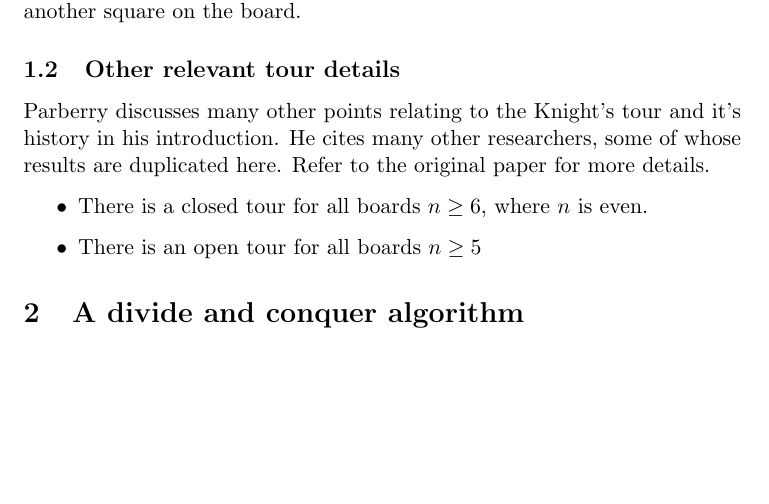
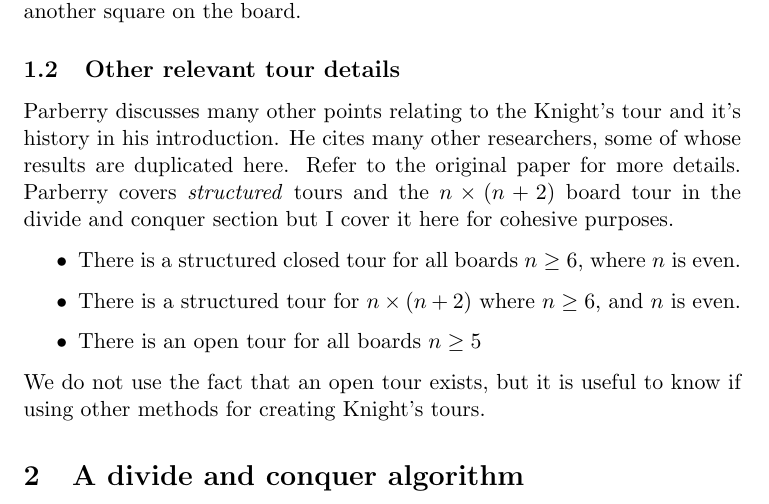
Before and after one commit to importantblimp/Knights-tour, a LaTeX document (knights-tour.tex): part of page 2 of 2, cut so that both start at the same text, the shorter picture padded with empty space. Compiled offline with pdfLaTeX.

Commit message:
Add a note regarding structured and open tours

```diff
--- a/knights-tour.tex
+++ b/knights-tour.tex
@@ -50,13 +50,16 @@ The edges, as Parberry defines them, are a pair of pairs denoting the start and
 
 \subsection{Other relevant tour details}
 
-Parberry discusses many other points relating to the Knight's tour and it's history in his introduction. He cites many other researchers, some of whose results are duplicated here. Refer to the original paper for more details.
+Parberry discusses many other points relating to the Knight's tour and it's history in his introduction. He cites many other researchers, some of whose results are duplicated here. Refer to the original paper for more details. Parberry covers \emph{structured} tours and the $n \times (n + 2)$ board tour in the divide and conquer section but I cover it here for cohesive purposes.
 
 \begin{itemize}
-\item There is a closed tour for all boards $n \ge 6$, where $n$ is even.
+% TODO \item A \emph{structured} knights tour has moves as in Figure % Add structured figure
+\item There is a structured closed tour for all boards $n \ge 6$, where $n$ is even.
+\item There is a structured tour for $n \times (n + 2)$ where $n \ge 6$, and $n$ is even.
 \item There is an open tour for all boards $n \ge 5$
-% TODO \item A \emph{structured} knights tour has moves as in Figure % Add structured figure
 \end{itemize}
+
+We do not use the fact that an open tour exists, but it is useful to know if using other methods for creating Knight's tours.
 
 \section{A divide and conquer algorithm}
 
```
Also changed, not shown: knights-tour.pdf.
